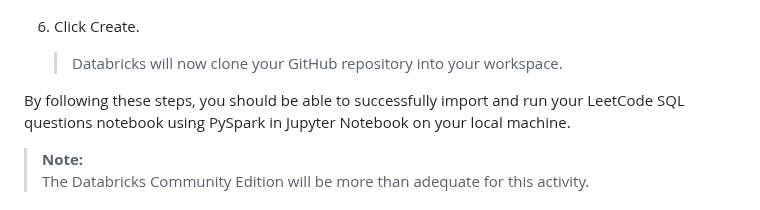
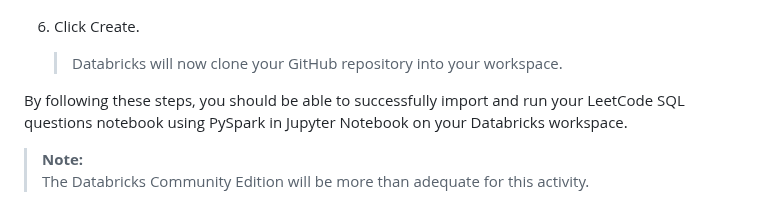
Before and after one commit to bitoollearner/leetcode-pyspark, a Markdown page: README.md, the part around the change. GitHub-like rendering.

```diff
--- a/README.md
+++ b/README.md
@@ -53,7 +53,7 @@ Databricks Community Edition is a free, limited version ideal for learning PySpa
 6. Click Create.
    > Databricks will now clone your GitHub repository into your workspace.
 
-By following these steps, you should be able to successfully import and run your LeetCode SQL questions notebook using PySpark in Jupyter Notebook on your local machine.
+By following these steps, you should be able to successfully import and run your LeetCode SQL questions notebook using PySpark in Jupyter Notebook on your Databricks workspace.
 
 > **Note:**
 > The Databricks Community Edition will be more than adequate for this activity.
```
